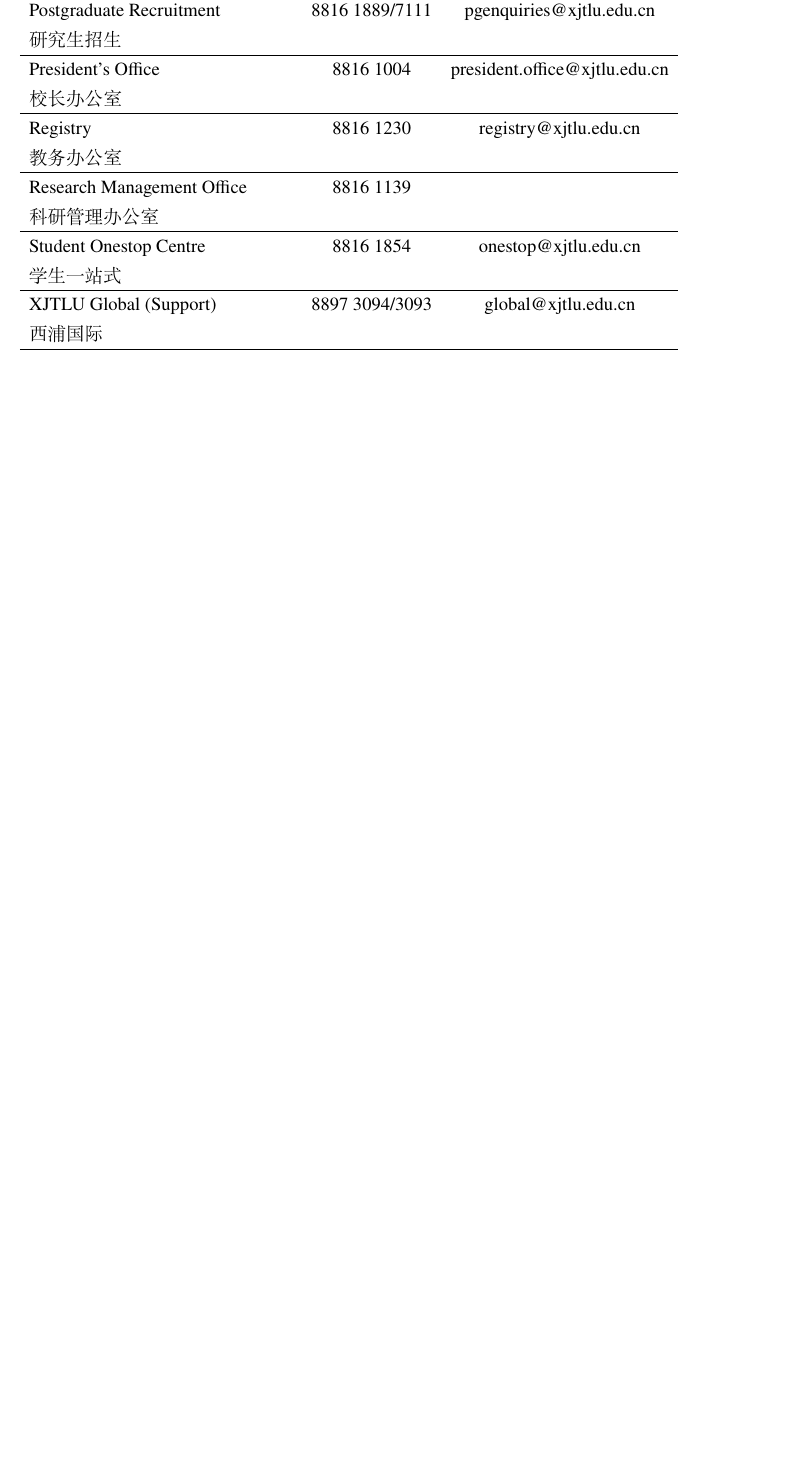
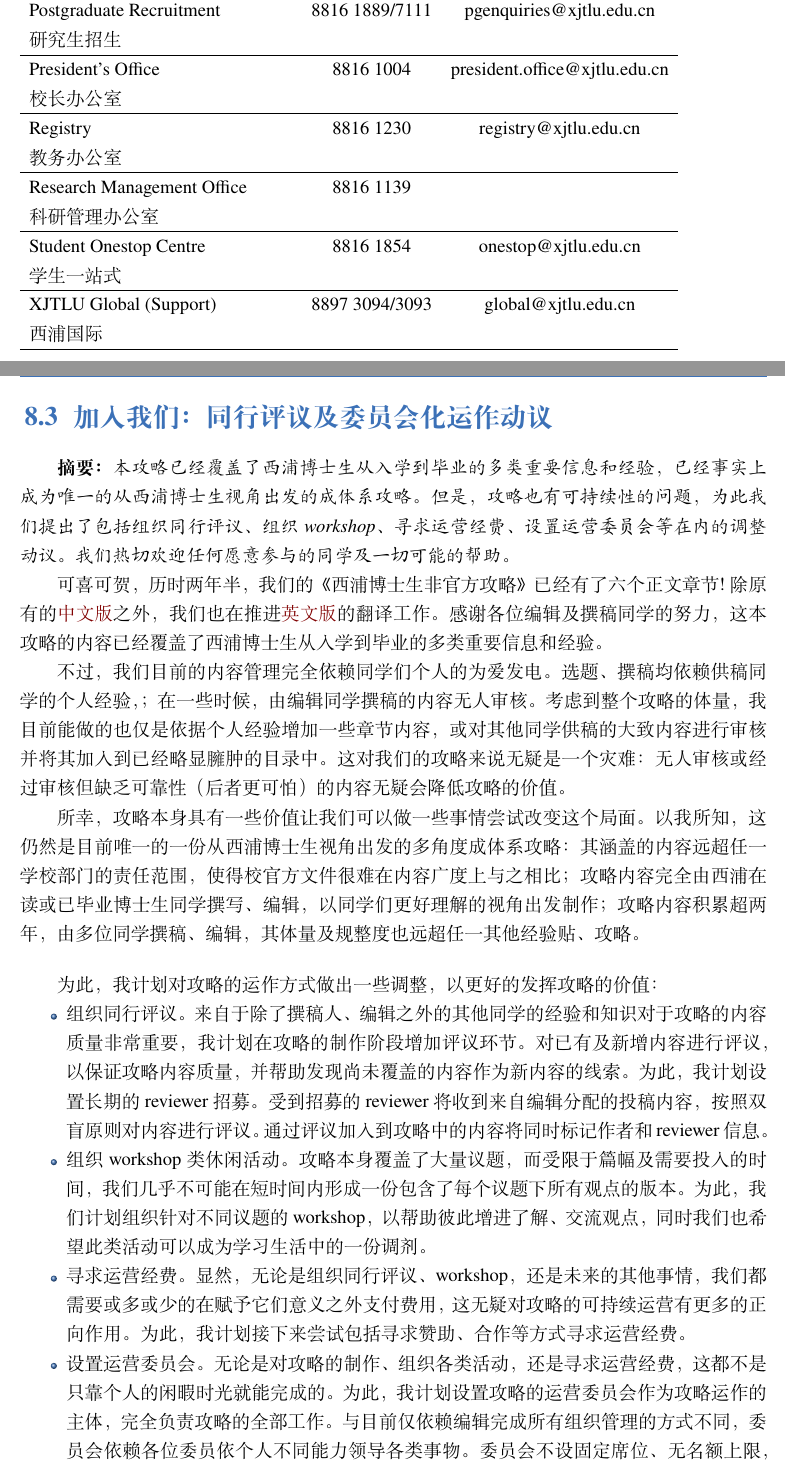
Before and after one commit to xp-pgrs-unofficial-guide/xp_pgrs_unofficial_guide, a LaTeX thesis (xp_pgrs_unofficial_guide.tex, which reads chapters/appendix.tex): part of page 70 of 72 before the commit and two parts of pages 70 and 71 of 74 after it, the two joined at a grey line, cut so that both start at the same text, the shorter picture padded with empty space. Compiled offline with XeLaTeX; a missing font is replaced by an installed copy or a similar font.

Commit message:
add: appendix - join us

```diff
--- a/chapters/appendix.tex
+++ b/chapters/appendix.tex
@@ -34,3 +34,23 @@
         XJTLU Global (Support) \newline 西浦国际 & 8897 3094/3093 & global@xjtlu.edu.cn \\ \hline
     \end{tabular}
 \end{table}
+\clearpage
+
+\section{加入我们：同行评议及委员会化运作动议}
+\textbf{摘要：} \textit{本攻略已经覆盖了西浦博士生从入学到毕业的多类重要信息和经验，已经事实上成为唯一的从西浦博士生视角出发的成体系攻略。但是，攻略也有可持续性的问题，为此我们提出了包括组织同行评议、组织 workshop、寻求运营经费、设置运营委员会等在内的调整动议。我们热切欢迎任何愿意参与的同学及一切可能的帮助。}
+
+可喜可贺，历时两年半，我们的《西浦博士生非官方攻略》已经有了六个正文章节!除原有的\href{https://github.com/xp-pgrs-unofficial-guide/xp_pgrs_unofficial_guide/releases}{中文版}之外，我们也在推进\href{https://github.com/xp-pgrs-unofficial-guide/xp_pgrs_unofficial_guide_EN/releases}{英文版}的翻译工作。
+感谢各位编辑及撰稿同学的努力，这本攻略的内容已经覆盖了西浦博士生从入学到毕业的多类重要信息和经验。
+
+不过，我们目前的内容管理完全依赖同学们个人的为爱发电。选题、撰稿均依赖供稿同学的个人经验，；在一些时候，由编辑同学撰稿的内容无人审核。考虑到整个攻略的体量，我目前能做的也仅是依据个人经验增加一些章节内容，或对其他同学供稿的大致内容进行审核并将其加入到已经略显臃肿的目录中。这对我们的攻略来说无疑是一个灾难：无人审核或经过审核但缺乏可靠性（后者更可怕）的内容无疑会降低攻略的价值。
+
+所幸，攻略本身具有一些价值让我们可以做一些事情尝试改变这个局面。以我所知，这仍然是目前唯一的一份从西浦博士生视角出发的多角度成体系攻略：其涵盖的内容远超任一学校部门的责任范围，使得校官方文件很难在内容广度上与之相比；攻略内容完全由西浦在读或已毕业博士生同学撰写、编辑，以同学们更好理解的视角出发制作；攻略内容积累超两年，由多位同学撰稿、编辑，其体量及规整度也远超任一其他经验贴、攻略。
+
+\vspace{5mm}
+
+为此，我计划对攻略的运作方式做出一些调整，以更好的发挥攻略的价值：
+\begin{itemize}
+    \item 组织同行评议。来自于除了撰稿人、编辑之外的其他同学的经验和知识对于攻略的内容质量非常重要，我计划在攻略的制作阶段增加评议环节。对已有及新增内容进行评议，以保证攻略内容质量，并帮助发现尚未覆盖的内容作为新内容的线索。为此，我计划设置长期的 reviewer 招募。受到招募的 reviewer 将收到来自编辑分配的投稿内容，按照双盲原则对内容进行评议。通过评议加入到攻略中的内容将同时标记作者和 reviewer 信息。
+    \item 组织 workshop 类休闲活动。攻略本身覆盖了大量议题，而受限于篇幅及需要投入的时间，我们几乎不可能在短时间内形成一份包含了每个议题下所有观点的版本。为此，我们计划组织针对不同议题的 workshop，以帮助彼此增进了解、交流观点，同时我们也希望此类活动可以成为学习生活中的一份调剂。
+    \item 寻求运营经费。显然，无论是组织同行评议、workshop，还是未来的其他事情，我们都需要或多或少的在赋予它们意义之外支付费用，这无疑对攻略的可持续运营有更多的正向作用。为此，我计划接下来尝试包括寻求赞助、合作等方式寻求运营经费。
+    \item 设置运营委员会。无论是对攻略的制作、组织各类活动，还是寻求运营经费，这都不是只靠个人的闲暇时光就能完成的。为此，我计划设置攻略的运营委员会作为攻略运作的主体，完全负责攻略的全部工作。与目前仅依赖编辑完成所有组织管理的方式不同，委员会依赖各位委员依个人不同能力领导各类事物。委员会不设固定席位、无名额上限，但原则上仅接纳对攻略运营有重大影响力的个人或组织代表，并限制非博士生在校生、校友的委员数量。
```
Also changed, not shown: chapters/appendix.tex (11 more changed lines).
